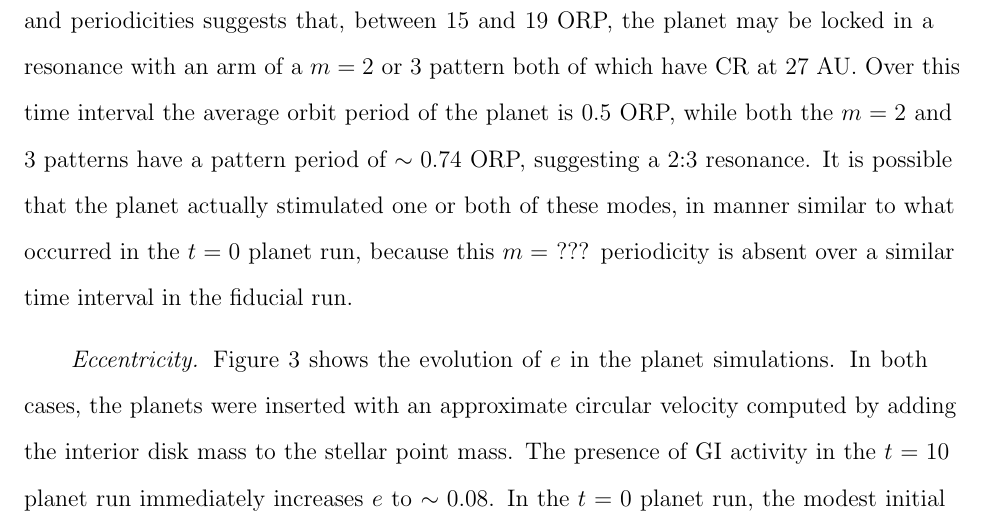
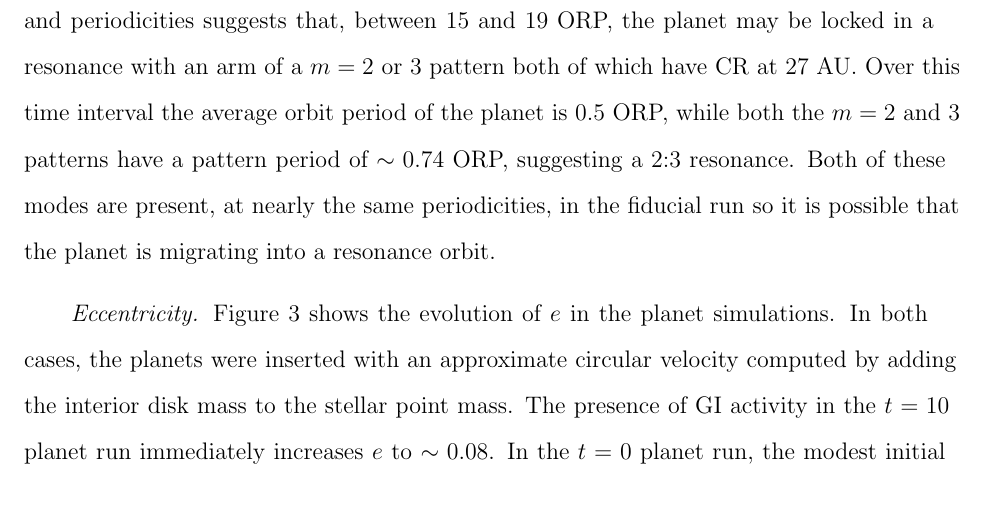
Before and after one commit to scamicha/Migration-Letter, a LaTeX paper (Text/migration.tex): part of page 8 of 18, cut so that both start at the same text, the shorter picture padded with empty space. Compiled offline with pdfLaTeX; a missing bibliography style is replaced by a similar one.

Commit message:
Minor tweaks regarding the periodogram for the GI-active run.
	modified:   Text/migration.tex

git-svn-id: http://jaga.astro.indiana.edu/paperrepo/ApJL/Migration2010@77 3b7f7548-5c66-0410-83ab-3997167635fc

```diff
--- a/Text/migration.tex
+++ b/Text/migration.tex
@@ -72,7 +72,7 @@ This Letter presents three simulations. The first, which we call the {\sl fiduci
 {\it The $t = 0$ Planet Run.} {\bf See note in Latex file.} Figure \ref{fig:Am} shows that inclusion of even this modest mass planet ($0.8 \%$ of $M_d$) has a dramatic effect on the burst phase. Without a planet, when all modes grow from imposed noise, it takes 4 ORPs for coherent spiral modes to organize and grow to nonlinear amplitude. The growth is centered near the $Q$-minimum at $26$ 2AU. Modes of cos($m\phi$) symmetry with $m =$ 5 and 6 dominate. An $m = 3$ (three-armed) spiral also grows, but somewhat more slowly, and lags the other modes in time. In the $t = 0$ planet run, the planet develops an organized wake within about an ORP in which $m = 3$ is a dominant component ($\sim 5$ \% global density perturbation). This nonlinear seeding causes $m = 3$ to dominate the GI burst, which also occurs $\sim$ 2 ORPs earlier. Because of our initial placement of the planet inside but close to the $Q$-minimum, the corotation radius (CR) of the $m = 3$ mode is fairly close to that of the planet's orbit period. When the triggered $m = 3$ mode becomes strongly nonlinear at about 3 ORP, planet migration is significantly affected. Figure \ref{fig:a} shows the evolution of the planet's radial position. From 0 to 2.5 ORP, the planet is torqued primarily by its own wake and migrates inward. Beginning at 3 ORP, when the $m = 3$ mode has grown significantly and the planet is lagging one of its arms in azimuth, the planet gains angular momentum and moves outward. At about $t =$ 4 ORP, as the planet overtakes the arm, the sign of the net torque reverses and the planet plunges from 23 to 17 AU in about 4 ORP (10$^3$ yr). During this time, the planet and mode seem to interact strongly enough that the planet essentially surfs along the arm, maintaining a location within the arm as it plunges. After $t =$ 8 ORP, the main burst is over, and the disk transitions into its asymptotic state, where modes of many $m$-values are comparably strong. The planet's radial migration apparently stalls at about 16 to 17 AU. From an analysis of periodicities present in the gas disk between 8 and 12 ORP, the planet lies a few AU inside the inner Lindblad resonance of a strong $m = 2$ mode with CR at 29 AU in the GI-active disk in this early part of the asymptotic phase.
 
 %Scott: Even more work is needed to verify (or refute) what is said here. Some of what I wrote is pure speculation and needs to be checked.
-{\it The $t = 10$ Planet Run.} {\bf See note in Latex file.} The motion of the planet in this case is more difficult to interpret. We see intervals of fairly rapid inward or outward migration over several orbits, as well as times when radial migration appears to stall. Between $t = 15$ and 19 ORP, the pattern of outward migration for 2 ORP followed by an inward plunge over the next 2 ORP resembles the behavior in the $t = 0$ planet run during the burst, but, in this case, there is no distinct transition between phases of GI activity. Animations of the simulation (available at {\bf BLAH}) show there is a complex interaction between the planet, its spiral wake, and the global spiral arms caused by the instabilities. Analysis of images and periodicities suggests that, between 15 and 19 ORP, the planet may be locked in a resonance with an arm of a $m = 2$ or 3 pattern both of which have CR at 27 AU. Over this time interval the average orbit period of the planet is 0.5 ORP, while both the $m = 2$ and 3 patterns have a pattern period of $\sim 0.74$ ORP, suggesting a 2:3 resonance. It is possible that the planet actually stimulated one or both of these modes, in manner similar to what occurred in the $t = 0$ planet run, because this $m =$ ??? periodicity is absent over a similar time interval in the fiducial run.
+{\it The $t = 10$ Planet Run.} {\bf See note in Latex file.} The motion of the planet in this case is more difficult to interpret. We see intervals of fairly rapid inward or outward migration over several orbits, as well as times when radial migration appears to stall. Between $t = 15$ and 19 ORP, the pattern of outward migration for 2 ORP followed by an inward plunge over the next 2 ORP resembles the behavior in the $t = 0$ planet run during the burst, but, in this case, there is no distinct transition between phases of GI activity. Animations of the simulation (available at {\bf BLAH}) show there is a complex interaction between the planet, its spiral wake, and the global spiral arms caused by the instabilities. Analysis of images and periodicities suggests that, between 15 and 19 ORP, the planet may be locked in a resonance with an arm of a $m = 2$ or 3 pattern both of which have CR at 27 AU. Over this time interval the average orbit period of the planet is 0.5 ORP, while both the $m = 2$ and 3 patterns have a pattern period of $\sim 0.74$ ORP, suggesting a 2:3 resonance. Both of these modes are present, at nearly the same periodicities, in the fiducial run so it is possible that the planet is migrating into a resonance orbit.
 
 {\it Eccentricity.} Figure \ref{fig:e} shows the evolution of $e$ in the planet simulations. In both cases, the planets were inserted with an approximate circular velocity computed by adding the interior disk mass to the stellar point mass. The presence of GI activity in the $t = 10$ planet run immediately increases $e$ to $\sim 0.08$. In the $t = 0$ planet run, the modest initial $e$ decreases during the 1.5 ORP when it is migrating only due to its own wake. However, once there are strong nonlinear interactions with GI modes, $e$ jumps upward. In both runs, it appears that interaction with well-established GI activity leads to eccentricities between 0.02 and 0.1 that vary in a chaotic way between these extremes on orbit period time scales. The magnitude of $e$ is roughly consistent with the ratio of the sound speed to orbital speed of the disk and the modest values for the Mach numbers of the GI spirals \citep{boley2006a,boley2008}. In other words, the planet's orbit tends to have about as much nonaxisymmetry as reflected in the pitch angles of the GI-induced spiral \citep{cossins2009}.
 
```
